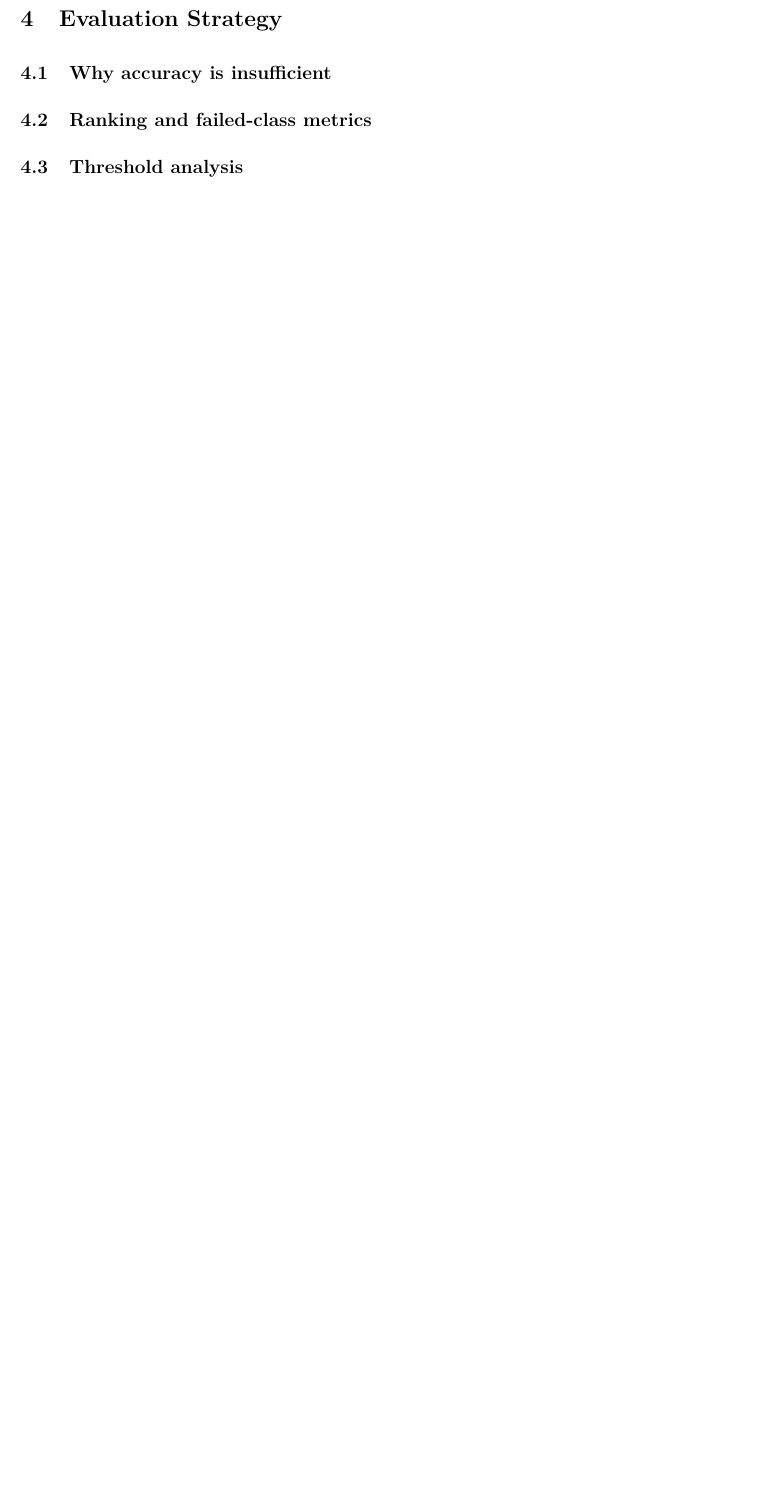
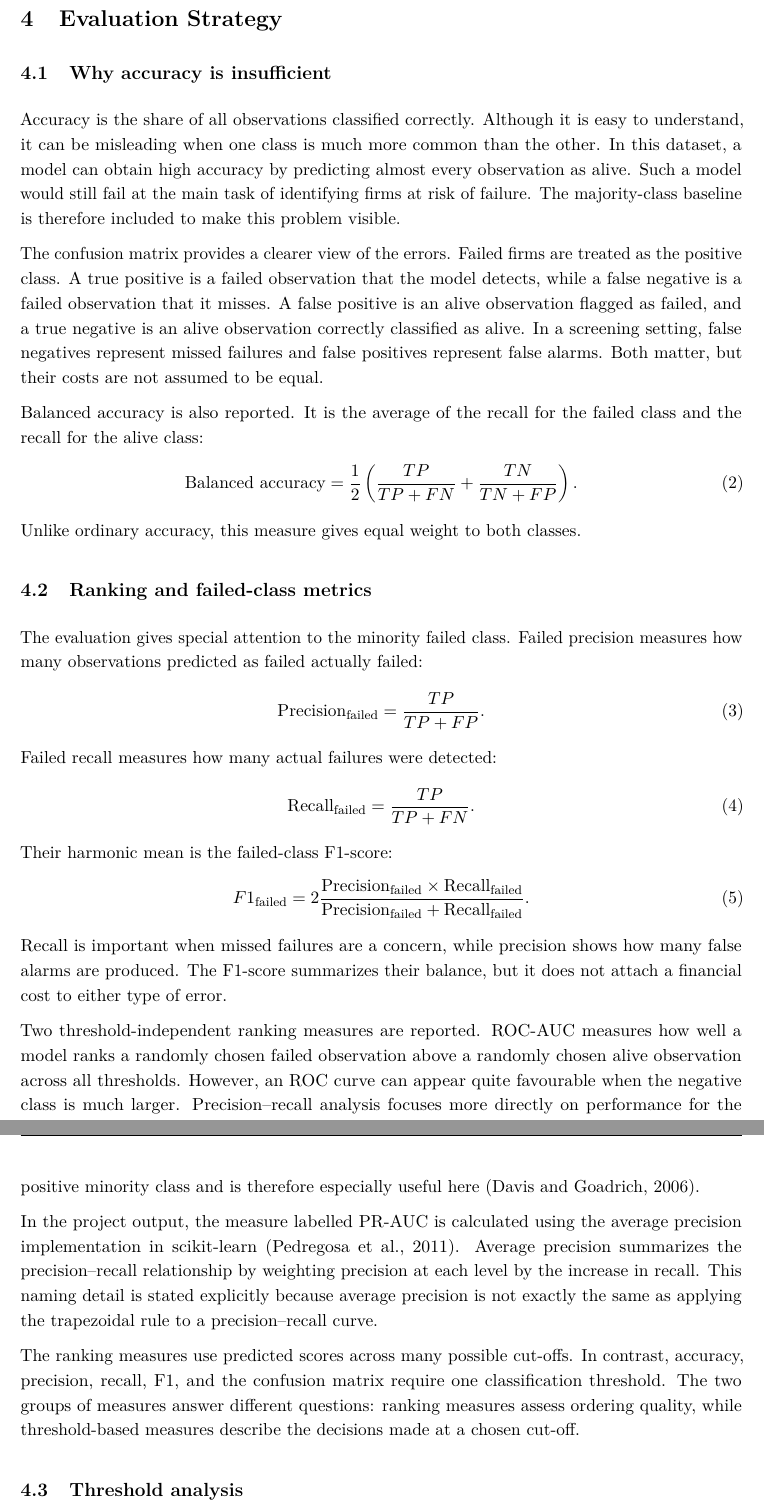
Before and after one commit to Berke-Pehli/corporate-bankruptcy-ml, a LaTeX paper (reports/paper/main.tex): part of page 11 of 13 before the commit and two parts of pages 11 and 12 of 15 after it, the two joined at a grey line, cut so that both start at the same text, the shorter picture padded with empty space. Compiled offline with pdfLaTeX.

Commit message:
Write research paper evaluation strategy

```diff
--- a/reports/paper/main.tex
+++ b/reports/paper/main.tex
@@ -461,5 +461,69 @@ income, debt, and the other original variables.
 
 \subsection{Why accuracy is insufficient}
 
+Accuracy is the share of all observations classified correctly. Although it is
+easy to understand, it can be misleading when one class is much more common
+than the other. In this dataset, a model can obtain high accuracy by predicting
+almost every observation as alive. Such a model would still fail at the main
+task of identifying firms at risk of failure. The majority-class baseline is
+therefore included to make this problem visible.
+
+The confusion matrix provides a clearer view of the errors. Failed firms are
+treated as the positive class. A true positive is a failed observation that the
+model detects, while a false negative is a failed observation that it misses.
+A false positive is an alive observation flagged as failed, and a true negative
+is an alive observation correctly classified as alive. In a screening setting,
+false negatives represent missed failures and false positives represent false
+alarms. Both matter, but their costs are not assumed to be equal.
+
+Balanced accuracy is also reported. It is the average of the recall for the
+failed class and the recall for the alive class:
+\begin{equation}
+  \text{Balanced accuracy}
+  = \frac{1}{2}\left(
+  \frac{TP}{TP+FN} + \frac{TN}{TN+FP}
+  \right).
+\end{equation}
+Unlike ordinary accuracy, this measure gives equal weight to both classes.
+
 \subsection{Ranking and failed-class metrics}
 
+The evaluation gives special attention to the minority failed class. Failed
+precision measures how many observations predicted as failed actually failed:
+\begin{equation}
+  \text{Precision}_{\text{failed}} = \frac{TP}{TP+FP}.
+\end{equation}
+Failed recall measures how many actual failures were detected:
+\begin{equation}
+  \text{Recall}_{\text{failed}} = \frac{TP}{TP+FN}.
+\end{equation}
+Their harmonic mean is the failed-class F1-score:
+\begin{equation}
+  F1_{\text{failed}}
+  = 2\frac{\text{Precision}_{\text{failed}}
+  \times \text{Recall}_{\text{failed}}}
+  {\text{Precision}_{\text{failed}}+\text{Recall}_{\text{failed}}}.
+\end{equation}
+Recall is important when missed failures are a concern, while precision shows
+how many false alarms are produced. The F1-score summarizes their balance, but
+it does not attach a financial cost to either type of error.
+
+Two threshold-independent ranking measures are reported. ROC-AUC measures how
+well a model ranks a randomly chosen failed observation above a randomly chosen
+alive observation across all thresholds. However, an ROC curve can appear
+quite favourable when the negative class is much larger. Precision--recall
+analysis focuses more directly on performance for the positive minority class
+and is therefore especially useful here \citep{davis2006}.
+
+In the project output, the measure labelled PR-AUC is calculated using the
+average precision implementation in scikit-learn \citep{pedregosa2011}.
+Average precision summarizes the precision--recall relationship by weighting
+precision at each level by the increase in recall. This naming detail is stated
+explicitly because average precision is not exactly the same as applying the
+trapezoidal rule to a precision--recall curve.
+
+The ranking measures use predicted scores across many possible cut-offs. In
+contrast, accuracy, precision, recall, F1, and the confusion matrix require one
+classification threshold. The two groups of measures answer different
+questions: ranking measures assess ordering quality, while threshold-based
+measures describe the decisions made at a chosen cut-off.
```
Also changed, not shown: reports/paper/main.tex (24 more changed lines).
